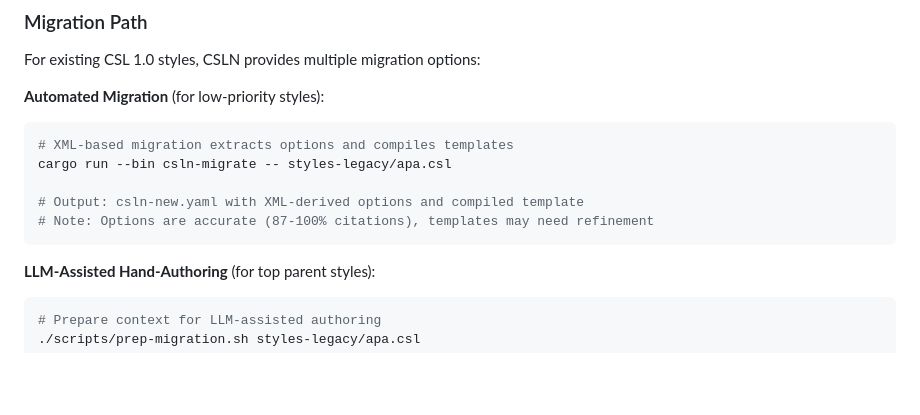
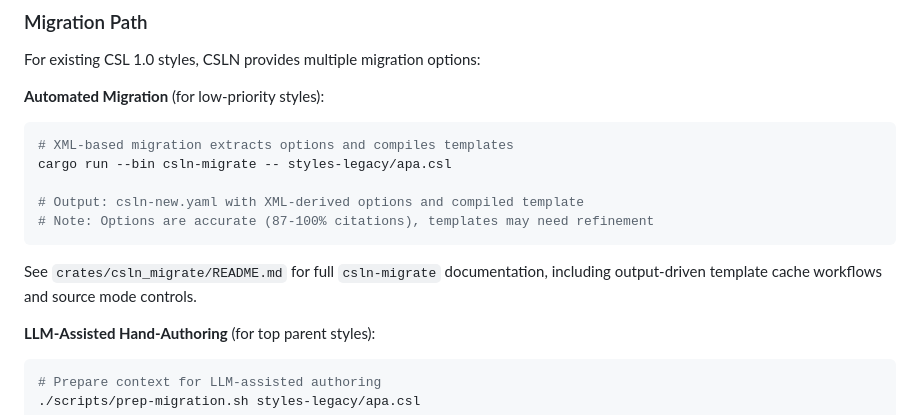
Before and after one commit to bdarcus/csl26, a Markdown page: README.md, the part around the change. Rendered like a GitHub page; blank space fills up the shorter version.

Commit message:
docs(migrate): add csln-migrate guide
Document csln-migrate source modes, section-aware inferred cache artifacts, confidence gating, and the precompute-once workflow for Rust-only migration runs.

````diff
--- a/README.md
+++ b/README.md
@@ -318,6 +318,9 @@ cargo run --bin csln-migrate -- styles-legacy/apa.csl
 # Note: Options are accurate (87-100% citations), templates may need refinement
 ```
 
+See `crates/csln_migrate/README.md` for full `csln-migrate` documentation,
+including output-driven template cache workflows and source mode controls.
+
 **LLM-Assisted Hand-Authoring** (for top parent styles):
 ```bash
 # Prepare context for LLM-assisted authoring
````
Also changed, not shown: crates/csln_migrate/README.md (added, +118 -0 lines).
